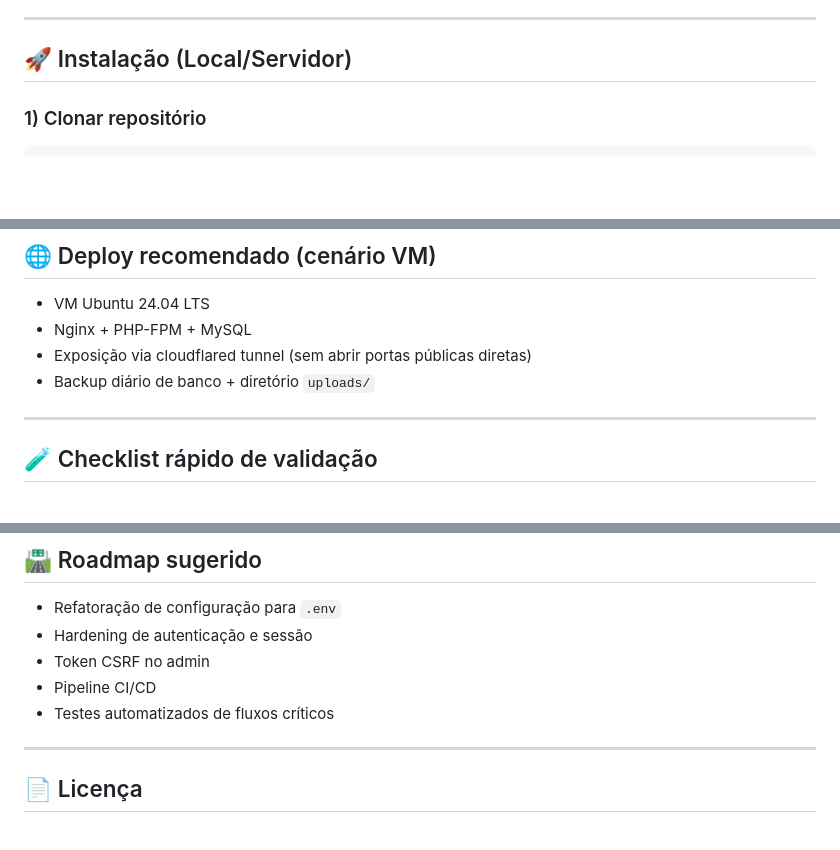
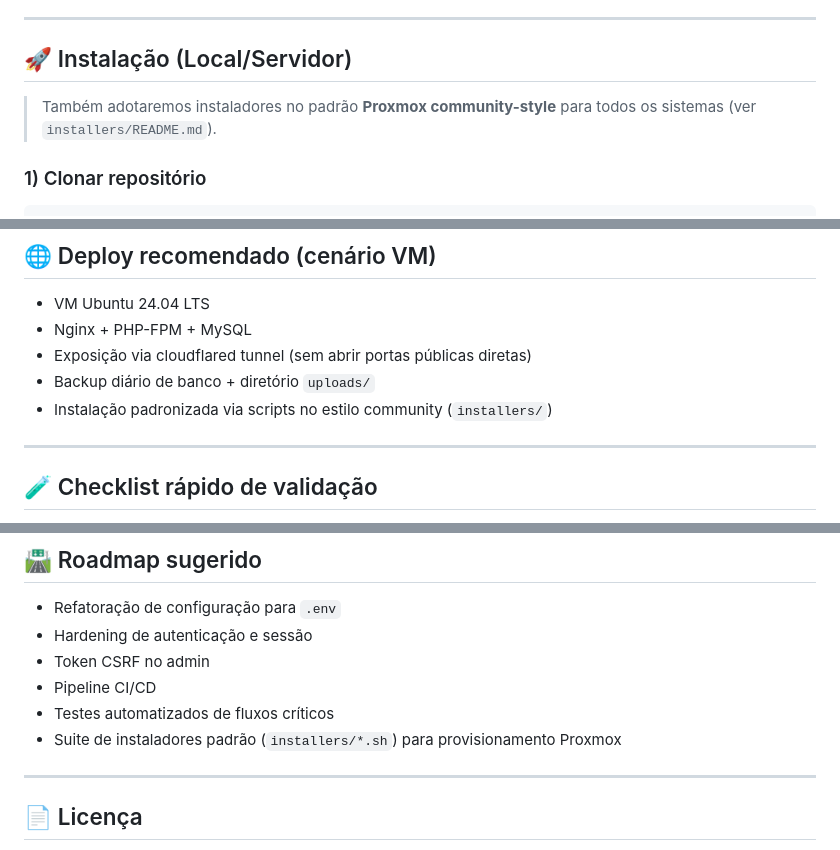
Before and after one commit to wesleiandersonti/Shop-Mobile, a Markdown page: README.md, 3 parts joined by grey strips. Drawn GitHub-style; blank space fills up the shorter version.

Commit message:
Update README with installer standard and add installers guide

````diff
--- a/README.md
+++ b/README.md
@@ -63,6 +63,8 @@ O **Shop Mobile** é uma aplicação web focada em vendas rápidas por catálogo
 
 ## 🚀 Instalação (Local/Servidor)
 
+> Também adotaremos instaladores no padrão **Proxmox community-style** para todos os sistemas (ver `installers/README.md`).
+
 ### 1) Clonar repositório
 
 ```bash
@@ -123,6 +125,7 @@ Antes de publicar em ambiente real:
 - Nginx + PHP-FPM + MySQL
 - Exposição via cloudflared tunnel (sem abrir portas públicas diretas)
 - Backup diário de banco + diretório `uploads/`
+- Instalação padronizada via scripts no estilo community (`installers/`)
 
 ---
 
@@ -144,6 +147,7 @@ Antes de publicar em ambiente real:
 - Token CSRF no admin
 - Pipeline CI/CD
 - Testes automatizados de fluxos críticos
+- Suite de instaladores padrão (`installers/*.sh`) para provisionamento Proxmox
 
 ---
 
````
Also changed, not shown: installers/README.md (added, +26 -0 lines).
